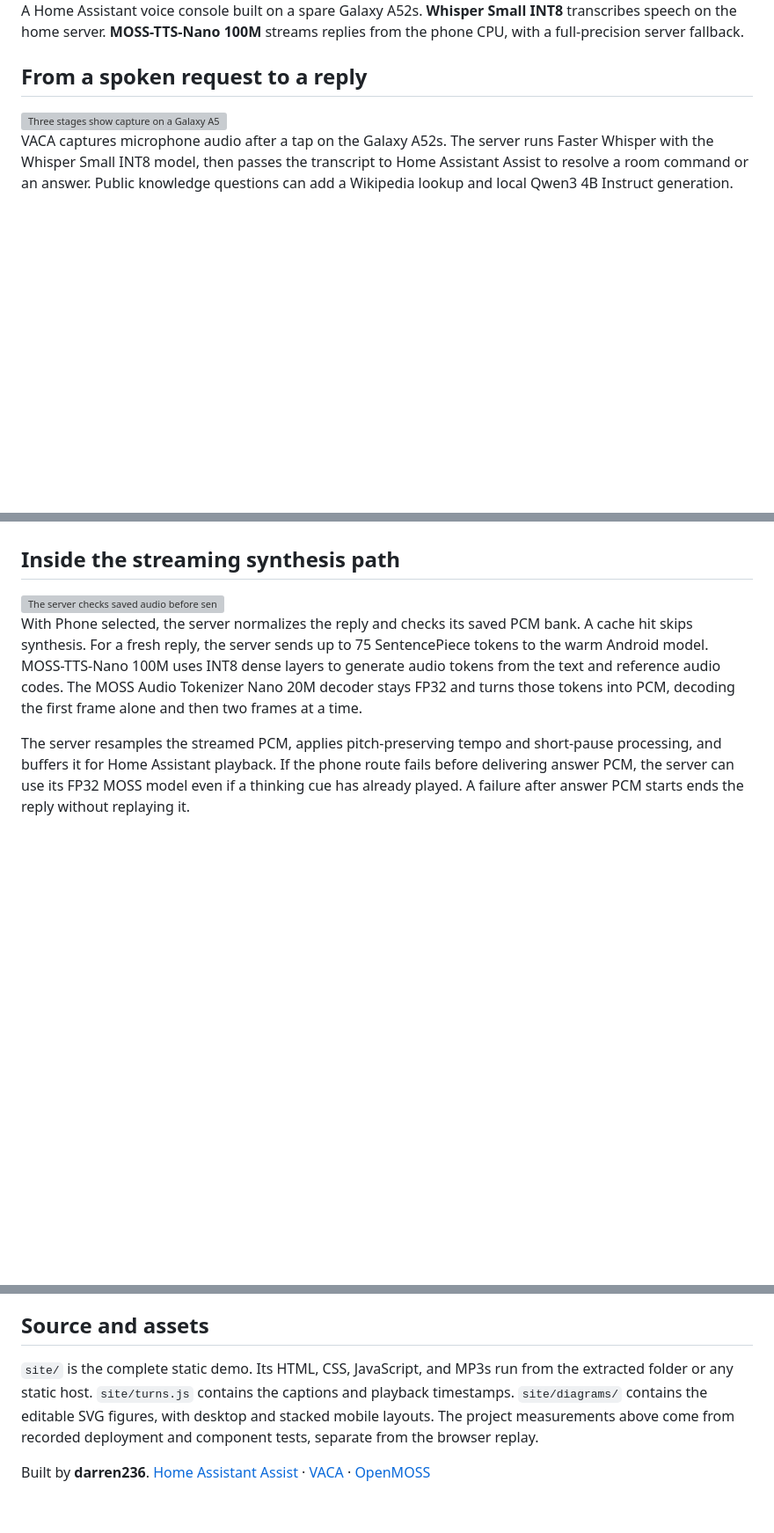
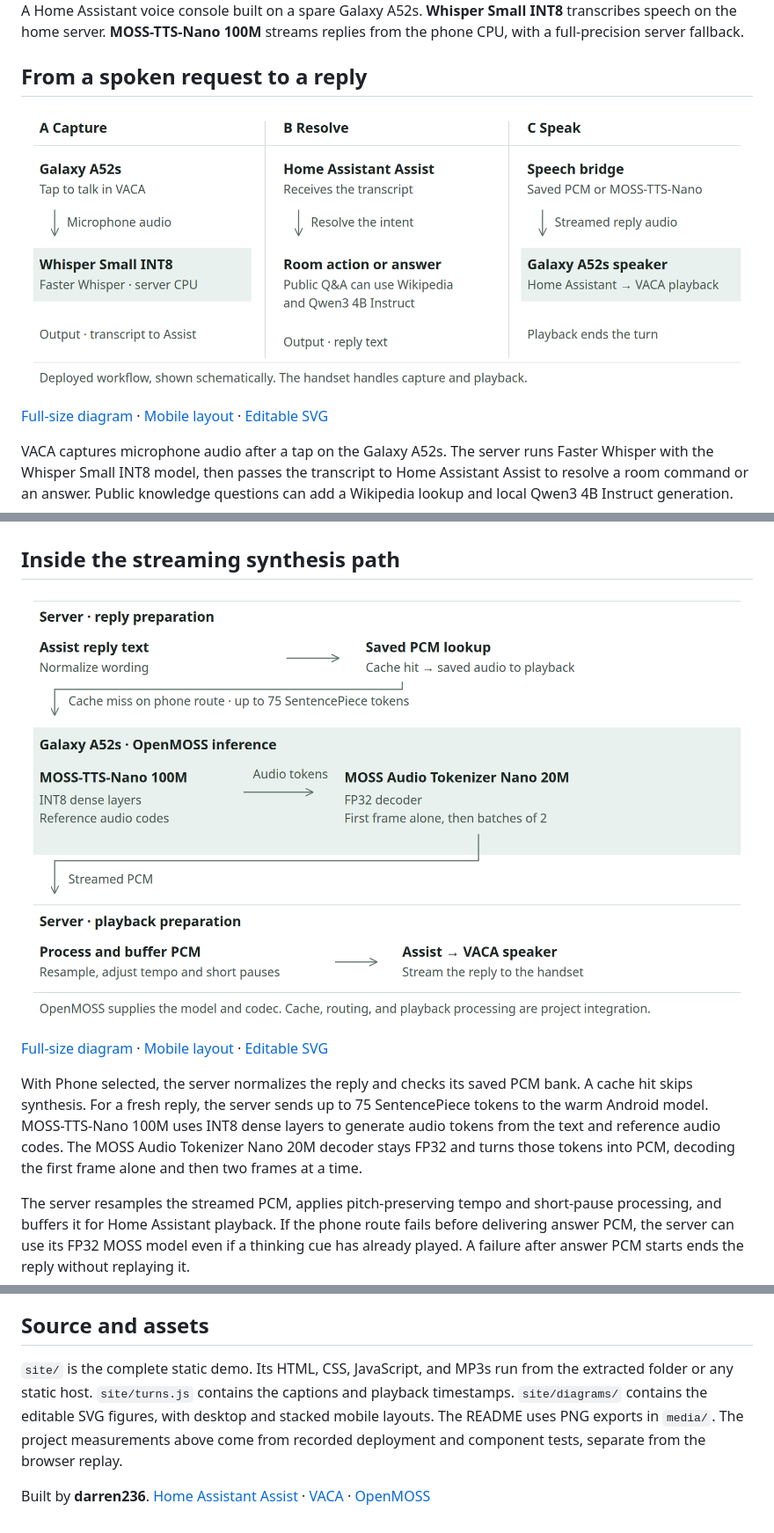
Before and after one commit to darren236/home-assistant-voice-demo, a Markdown page: README.md, 3 parts joined by grey strips. Shown at 88% size. Drawn GitHub-style; pictures changed too: media/synthesis.png (added), media/workflow.png (added); blank space fills up the shorter version; grey boxes are pictures that could not be loaded.

Commit message:
Use PNG diagram previews in the GitHub README

```diff
--- a/README.md
+++ b/README.md
@@ -4,10 +4,9 @@ A Home Assistant voice console built on a spare Galaxy A52s. **Whisper Small INT
 
 ## From a spoken request to a reply
 
-<picture>
-  <source media="(max-width: 760px)" srcset="site/diagrams/workflow-mobile.svg">
-  <img src="site/diagrams/workflow.svg" alt="Three stages show capture on a Galaxy A52s, recognition and intent resolution on the server, and speech playback on the handset.">
-</picture>
+![Capture on a Galaxy A52s, recognition and intent resolution on the server, and speech playback on the handset.](media/workflow.png)
+
+[Full-size diagram](media/workflow.png) · [Mobile layout](media/workflow-mobile.png) · [Editable SVG](site/diagrams/workflow.svg)
 
 VACA captures microphone audio after a tap on the Galaxy A52s. The server runs Faster Whisper with the Whisper Small INT8 model, then passes the transcript to Home Assistant Assist to resolve a room command or an answer. Public knowledge questions can add a Wikipedia lookup and local Qwen3 4B Instruct generation.
 
@@ -36,10 +35,9 @@ The reply goes through the speech bridge, which can reuse saved audio or request
 
 ## Inside the streaming synthesis path
 
-<picture>
-  <source media="(max-width: 760px)" srcset="site/diagrams/synthesis-mobile.svg">
-  <img src="site/diagrams/synthesis.svg" alt="The server checks saved audio before sending text tokens to Android. MOSS-TTS-Nano generates audio tokens and its codec decodes PCM, which returns through the server for handset playback.">
-</picture>
+![The server checks saved audio, MOSS-TTS-Nano generates audio tokens, and its codec decodes PCM for handset playback.](media/synthesis.png)
+
+[Full-size diagram](media/synthesis.png) · [Mobile layout](media/synthesis-mobile.png) · [Editable SVG](site/diagrams/synthesis.svg)
 
 With Phone selected, the server normalizes the reply and checks its saved PCM bank. A cache hit skips synthesis. For a fresh reply, the server sends up to 75 SentencePiece tokens to the warm Android model. MOSS-TTS-Nano 100M uses INT8 dense layers to generate audio tokens from the text and reference audio codes. The MOSS Audio Tokenizer Nano 20M decoder stays FP32 and turns those tokens into PCM, decoding the first frame alone and then two frames at a time.
 
@@ -61,6 +59,6 @@ Two handset microphone replays illustrate the timing boundaries. Capture end to
 
 ## Source and assets
 
-`site/` is the complete static demo. Its HTML, CSS, JavaScript, and MP3s run from the extracted folder or any static host. `site/turns.js` contains the captions and playback timestamps. `site/diagrams/` contains the editable SVG figures, with desktop and stacked mobile layouts. The project measurements above come from recorded deployment and component tests, separate from the browser replay.
+`site/` is the complete static demo. Its HTML, CSS, JavaScript, and MP3s run from the extracted folder or any static host. `site/turns.js` contains the captions and playback timestamps. `site/diagrams/` contains the editable SVG figures, with desktop and stacked mobile layouts. The README uses PNG exports in `media/`. The project measurements above come from recorded deployment and component tests, separate from the browser replay.
 
 Built by **darren236**. [Home Assistant Assist](https://www.home-assistant.io/voice_control/voice_remote_local_assistant/) · [VACA](https://github.com/msp1974/ViewAssist_Companion_App) · [OpenMOSS](https://github.com/OpenMOSS/MOSS-TTS-Nano)
```
Also changed, not shown: media/synthesis-mobile.png (added), media/workflow-mobile.png (added).
